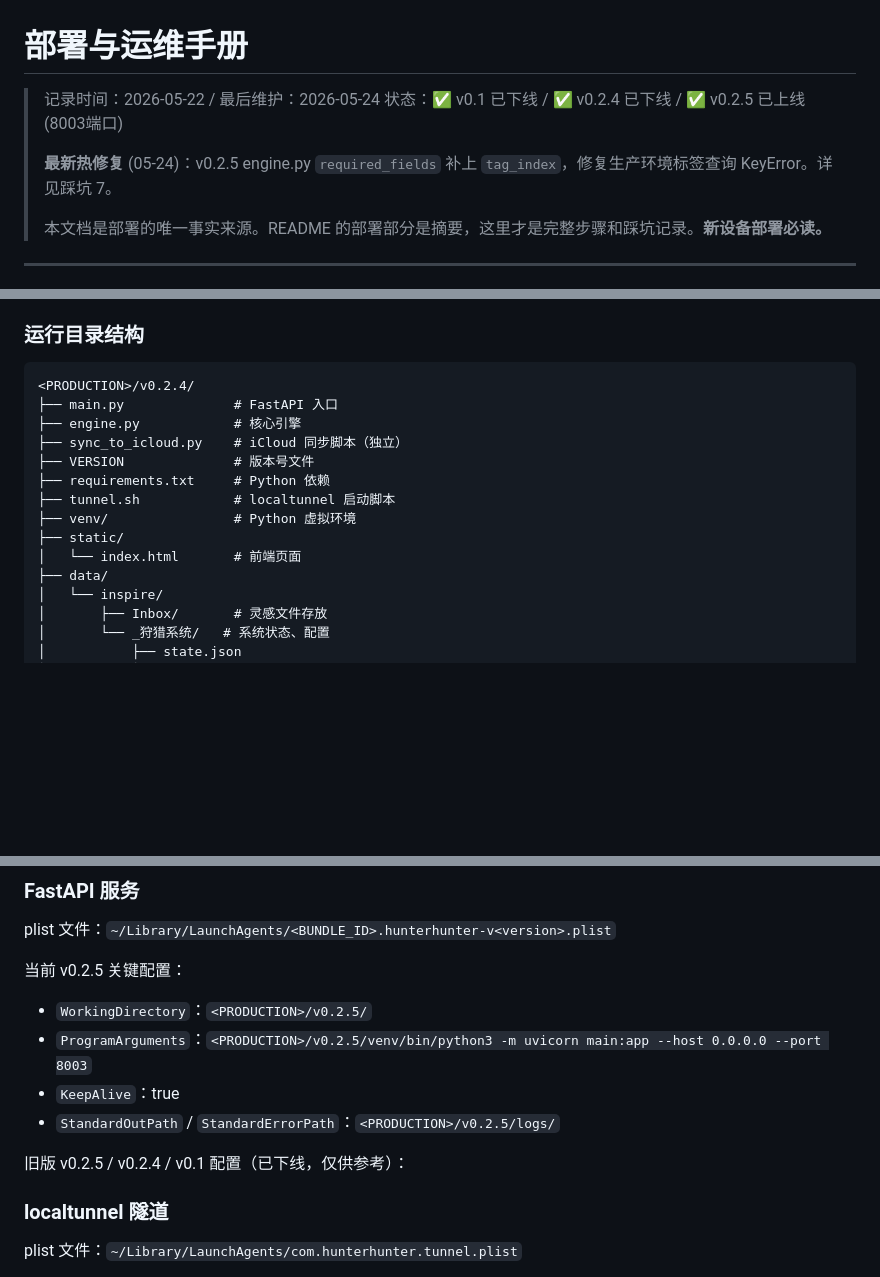
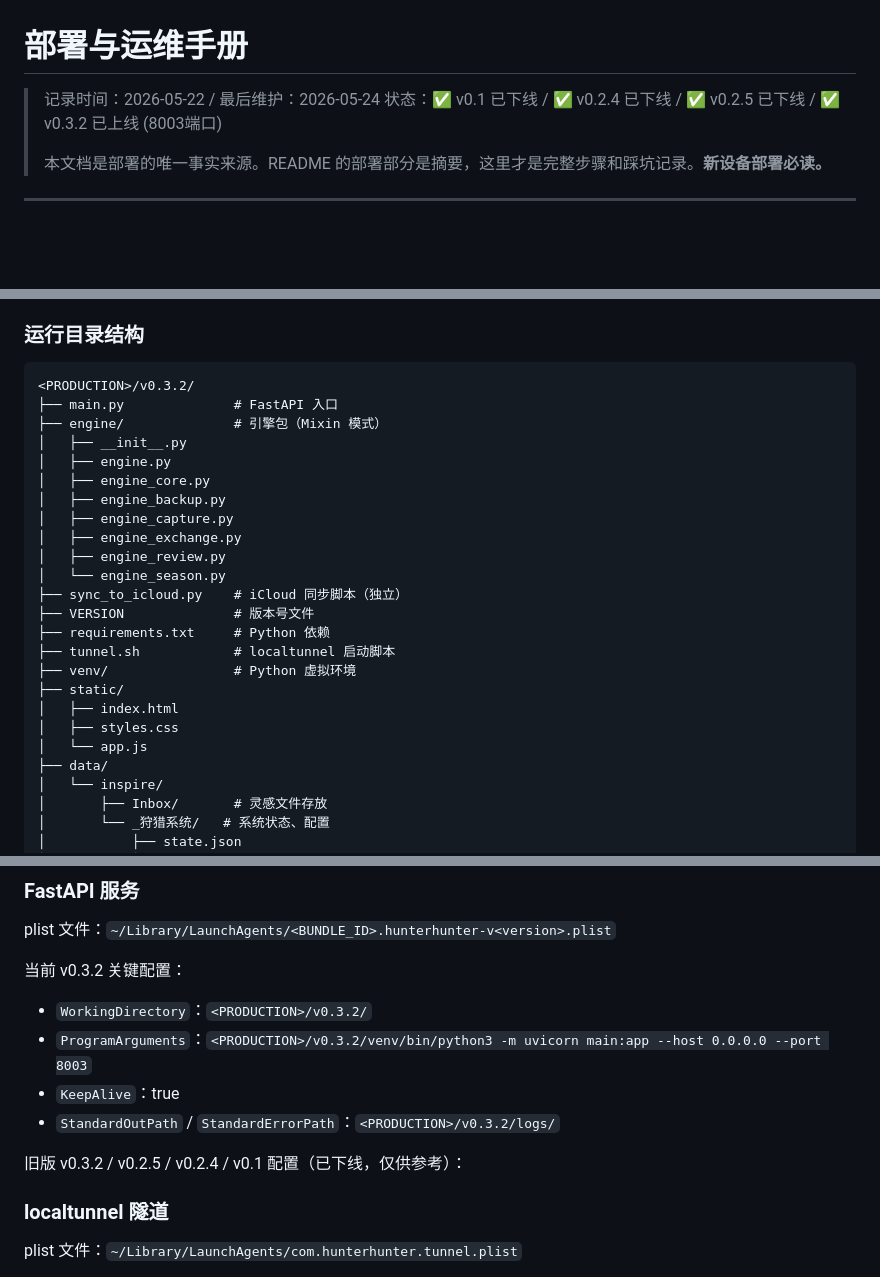
Before and after one commit to phyziix/hunterhunter, a Markdown page: docs/DEPLOYMENT.md, 3 parts joined by grey strips. Drawn GitHub-style; blank space fills up the shorter version.

Commit message:
v0.3.2 上线: 标记已部署，更新文档

````diff
--- a/docs/DEPLOYMENT.md
+++ b/docs/DEPLOYMENT.md
@@ -1,9 +1,7 @@
 # 部署与运维手册
 
 > 记录时间：2026-05-22 / 最后维护：2026-05-24
-> 状态：✅ v0.1 已下线 / ✅ v0.2.4 已下线 / ✅ v0.2.5 已上线 (8003端口)
->
-> **最新热修复** (05-24)：v0.2.5 engine.py `required_fields` 补上 `tag_index`，修复生产环境标签查询 KeyError。详见踩坑 7。
+> 状态：✅ v0.1 已下线 / ✅ v0.2.4 已下线 / ✅ v0.2.5 已下线 / ✅ v0.3.2 已上线 (8003端口)
 >
 > 本文档是部署的唯一事实来源。README 的部署部分是摘要，这里才是完整步骤和踩坑记录。**新设备部署必读。**
 
@@ -52,16 +51,26 @@
 ### 运行目录结构
 
 ```
-<PRODUCTION>/v0.2.4/
+<PRODUCTION>/v0.3.2/
 ├── main.py              # FastAPI 入口
-├── engine.py            # 核心引擎
+├── engine/              # 引擎包（Mixin 模式）
+│   ├── __init__.py
+│   ├── engine.py
+│   ├── engine_core.py
+│   ├── engine_backup.py
+│   ├── engine_capture.py
+│   ├── engine_exchange.py
+│   ├── engine_review.py
+│   └── engine_season.py
 ├── sync_to_icloud.py    # iCloud 同步脚本（独立）
 ├── VERSION              # 版本号文件
 ├── requirements.txt     # Python 依赖
 ├── tunnel.sh            # localtunnel 启动脚本
 ├── venv/                # Python 虚拟环境
 ├── static/
-│   └── index.html       # 前端页面
+│   ├── index.html
+│   ├── styles.css
+│   └── app.js
 ├── data/
 │   └── inspire/
 │       ├── Inbox/       # 灵感文件存放
@@ -153,13 +161,13 @@ for file in sorted(self.inbox_folder.glob("灵感-*.md")):
 
 plist 文件：`~/Library/LaunchAgents/<BUNDLE_ID>.hunterhunter-v<version>.plist`
 
-当前 v0.2.5 关键配置：
-- `WorkingDirectory`：`<PRODUCTION>/v0.2.5/`
-- `ProgramArguments`：`<PRODUCTION>/v0.2.5/venv/bin/python3 -m uvicorn main:app --host 0.0.0.0 --port 8003`
+当前 v0.3.2 关键配置：
+- `WorkingDirectory`：`<PRODUCTION>/v0.3.2/`
+- `ProgramArguments`：`<PRODUCTION>/v0.3.2/venv/bin/python3 -m uvicorn main:app --host 0.0.0.0 --port 8003`
 - `KeepAlive`：true
-- `StandardOutPath` / `StandardErrorPath`：`<PRODUCTION>/v0.2.5/logs/`
+- `StandardOutPath` / `StandardErrorPath`：`<PRODUCTION>/v0.3.2/logs/`
 
-旧版 v0.2.5 / v0.2.4 / v0.1 配置（已下线，仅供参考）：
+旧版 v0.3.2 / v0.2.5 / v0.2.4 / v0.1 配置（已下线，仅供参考）：
 
 ### localtunnel 隧道
 
````
Also changed, not shown: other parts of docs/DEPLOYMENT.md (+2 -2 lines), docs/CHANGELOG.md (+1 -1 lines), docs/STATUS.md (+5 -5 lines).
